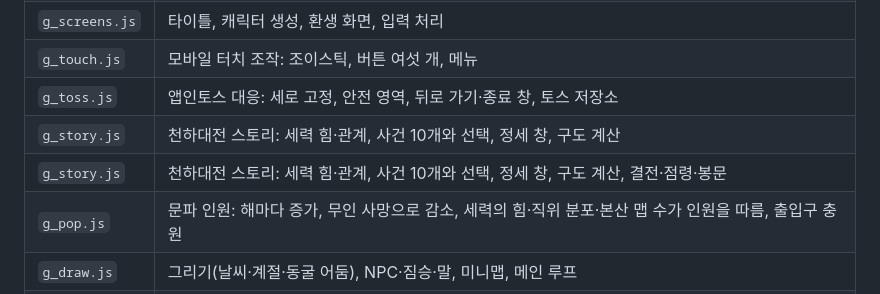
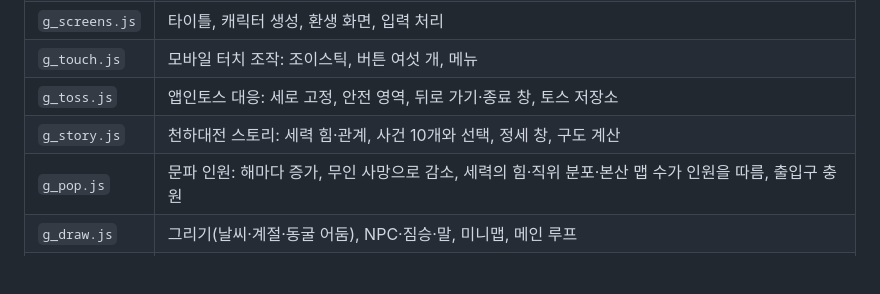
Before and after one commit to dusdhfid0429/swordgame, a Markdown page: README.md, the part around the change. GitHub-like rendering; blank space fills up the shorter version.

Commit message:
README: 병합으로 겹친 g_story 줄 정리
Co-Authored-By: Claude Fable 5.1 <noreply@anthropic.com>
Claude-Session: https://claude.ai/code/session_01BoFxrta4oQVpBgaYWLTuT2

```diff
--- a/README.md
+++ b/README.md
@@ -47,7 +47,6 @@ GitHub에 푸시하면 `.github/workflows/test.yml`이 빌드, dist 일치 확
 | `g_touch.js` | 모바일 터치 조작: 조이스틱, 버튼 여섯 개, 메뉴 |
 | `g_toss.js` | 앱인토스 대응: 세로 고정, 안전 영역, 뒤로 가기·종료 창, 토스 저장소 |
 | `g_story.js` | 천하대전 스토리: 세력 힘·관계, 사건 10개와 선택, 정세 창, 구도 계산 |
-| `g_story.js` | 천하대전 스토리: 세력 힘·관계, 사건 10개와 선택, 정세 창, 구도 계산, 결전·점령·봉문 |
 | `g_pop.js` | 문파 인원: 해마다 증가, 무인 사망으로 감소, 세력의 힘·직위 분포·본산 맵 수가 인원을 따름, 출입구 충원 |
 | `g_draw.js` | 그리기(날씨·계절·동굴 어둠), NPC·짐승·말, 미니맵, 메인 루프 |
 | `r_*.js` | 이전 프로토타입 「흑풍채 토벌기」에서 가져와 고친 엔진 조각(초식 실행, 이펙트, 건물, 캐릭터 그리기) |
```
